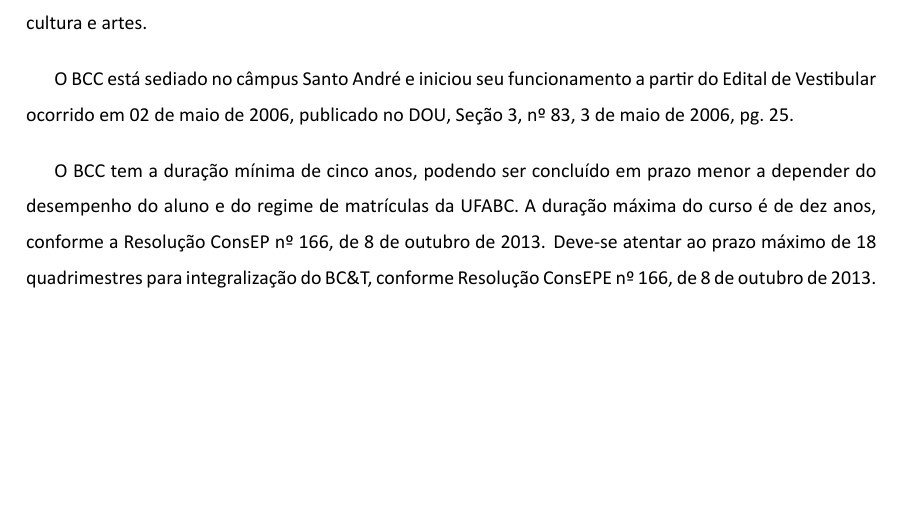
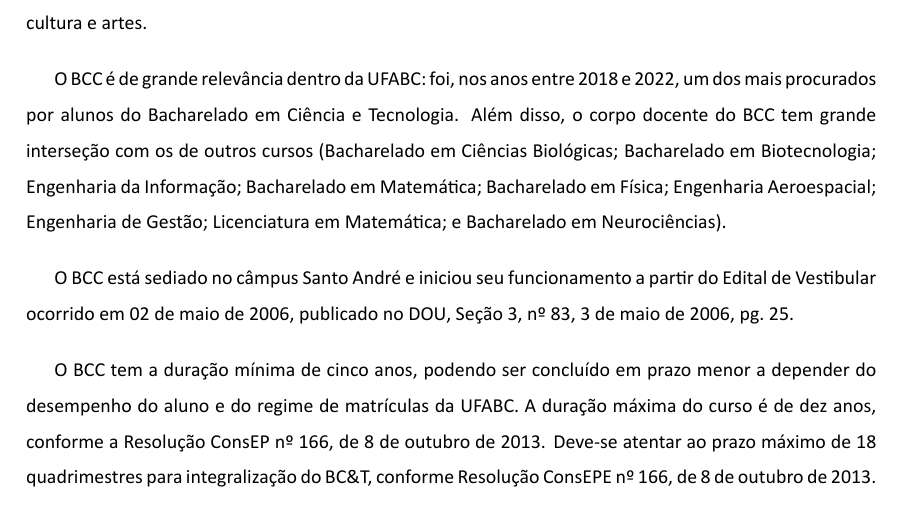
Before and after one commit to jpellegrini/PPC-BCC-2023, a LaTeX document (ppc-bcc.tex, which reads capitulos/3-apresentacao.tex): part of page 8 of 56, cut so that both start at the same text, the shorter picture padded with empty space. Compiled offline with XeLaTeX.

Commit message:
Mais um parágrafo na apresentação
Pedido da Prograd.

```diff
--- a/capitulos/3-apresentacao.tex
+++ b/capitulos/3-apresentacao.tex
@@ -56,6 +56,14 @@
 conhecimento de nível nacional e internacional no âmbito das ciências, cultura
 e artes.
 
+O BCC é de grande relevância dentro da UFABC: foi, nos anos entre 2018
+e 2022, um dos mais procurados por alunos do Bacharelado em Ciência e
+Tecnologia. Além disso, o corpo docente do BCC tem grande interseção
+com os de outros cursos (Bacharelado em Ciências Biológicas;
+Bacharelado em Biotecnologia; Engenharia da Informação; Bacharelado em
+Matemática; Bacharelado em Física; Engenharia Aeroespacial; Engenharia
+de Gestão; Licenciatura em Matemática; e Bacharelado em Neurociências).
+
 O BCC está sediado no câmpus Santo André e iniciou seu funcionamento a partir
 do Edital de Vestibular ocorrido em 02 de maio de 2006, publicado no DOU,
 Seção 3, nº 83, 3 de maio de 2006, pg.\ 25.
```
